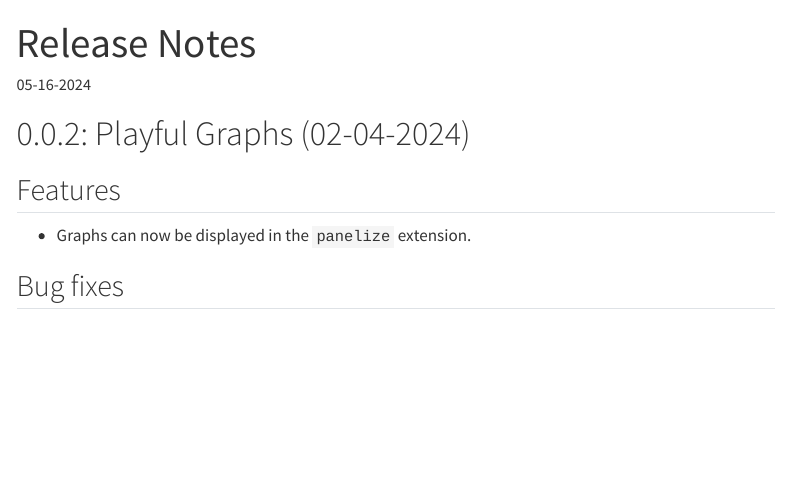
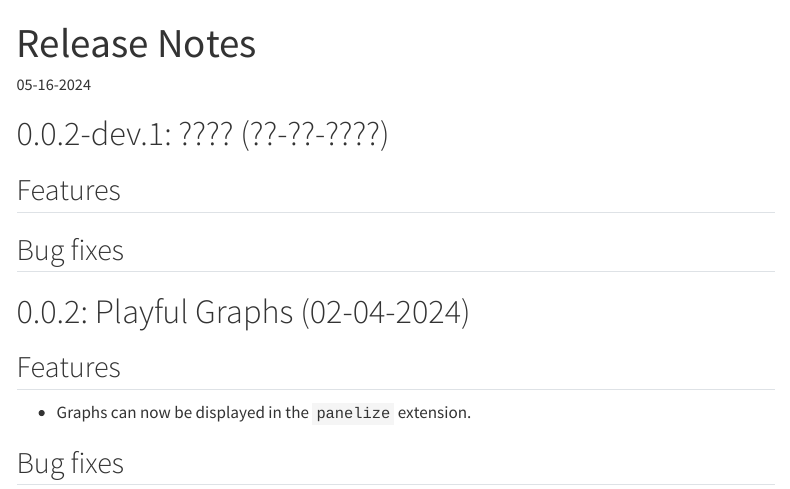
Before and after one commit to coatless-quarto/panelize, a Quarto document (docs/qpanelize-release-notes.qmd): the page in a window 1100 px wide, from its top. Rendered offline with R 4.5, knitr and Pandoc in place of Quarto, with nearby package versions; menus at the side of the page are left out.

Commit message:
Bump to dev version

```diff
--- a/_extensions/panelize/_extension.yml
+++ b/_extensions/panelize/_extension.yml
@@ -1,7 +1,7 @@
 name: panelize
 title: Panelize code cells
 author: James Joseph Balamuta
-version: 0.0.2
+version: 0.0.2-dev.1
 quarto-required: ">=1.4.554"
 contributes:
   filters:
--- a/docs/qpanelize-release-notes.qmd
+++ b/docs/qpanelize-release-notes.qmd
@@ -7,6 +7,13 @@
   html:
     toc: true
 ---
+
+# 0.0.2-dev.1: ???? (??-??-????)
+
+## Features
+
+## Bug fixes
+
 
 # 0.0.2: Playful Graphs (02-04-2024)
 
```
